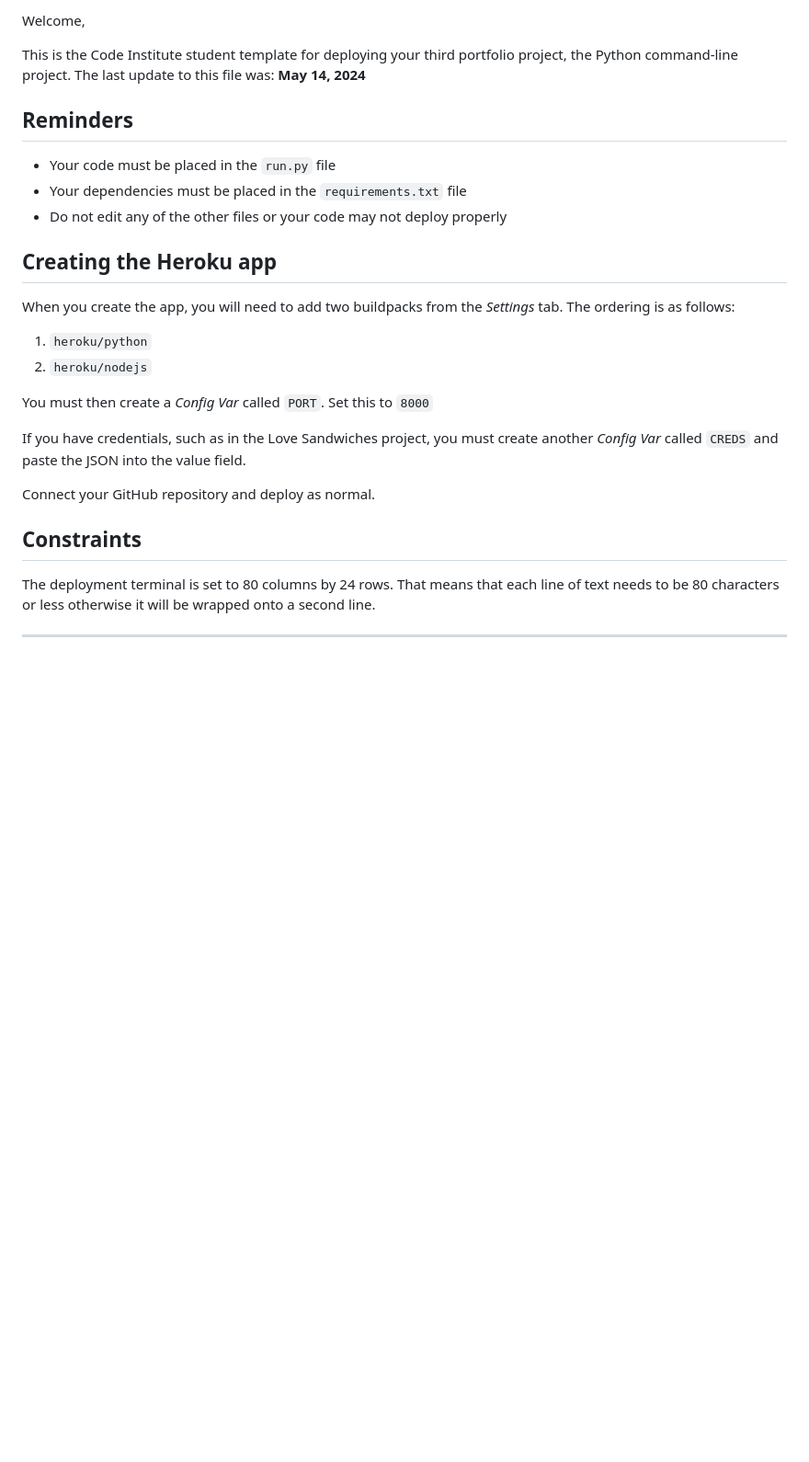
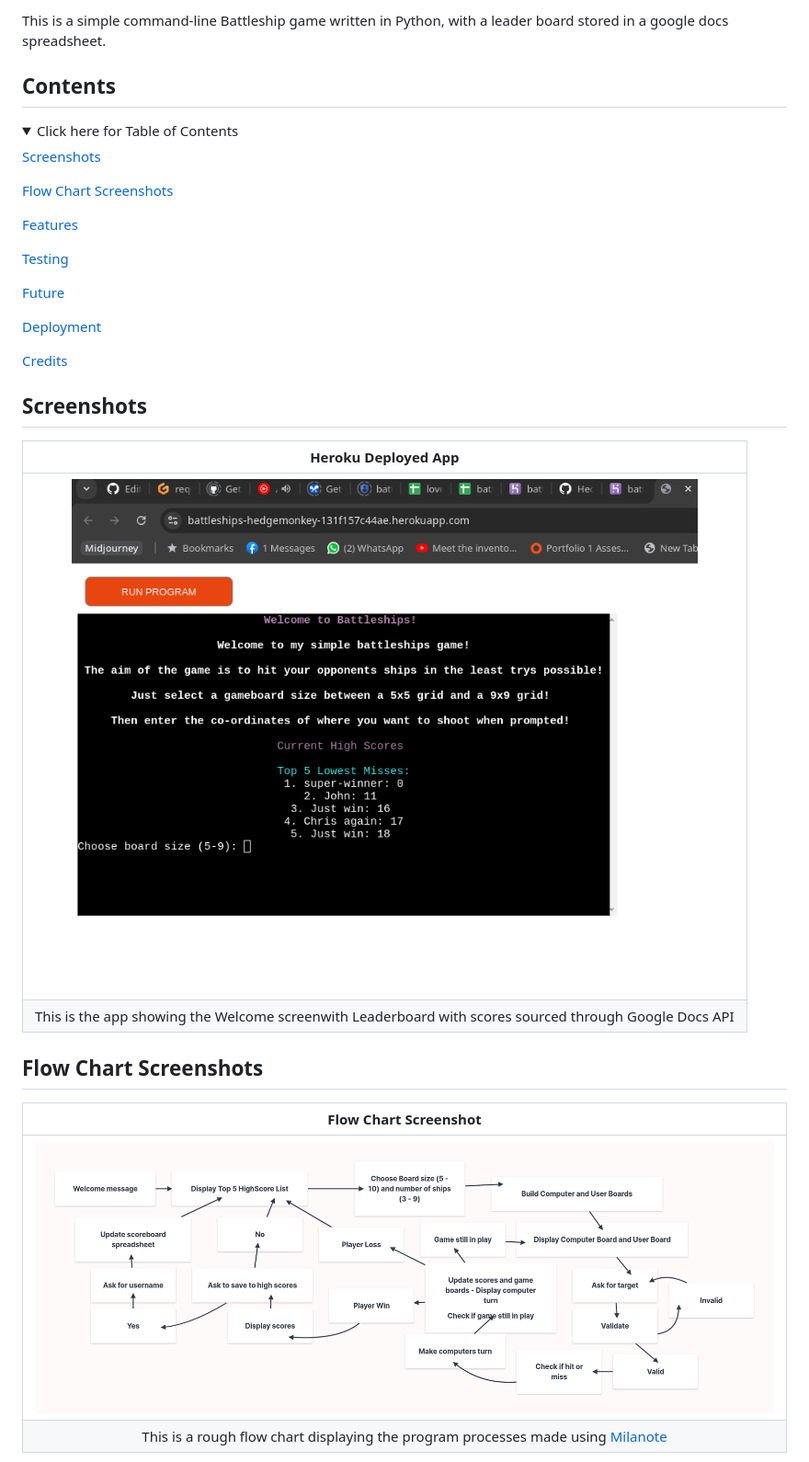
Before and after one commit to Hedgemonkey/battleships, a Markdown page: README.md, the part around the change printed below. Shown: that part at 92% size. Drawn GitHub-style; pictures changed too: readme/flow_chart.png (added), readme/screenshot.png (added); folded sections open; blank space fills up the shorter version.

Commit message:
Readme: Readme file updated

```diff
--- a/README.md
+++ b/README.md
@@ -2,30 +2,36 @@
 
-Welcome,
+This is a simple command-line Battleship game written in Python, with a leader board stored in a google docs spreadsheet.
 
-This is the Code Institute student template for deploying your third portfolio project, the Python command-line project. The last update to this file was: **May 14, 2024**
+## Contents
 
-## Reminders
+<details>
+<summary>Click here for Table of Contents</summary>
 
-- Your code must be placed in the `run.py` file
-- Your dependencies must be placed in the `requirements.txt` file
-- Do not edit any of the other files or your code may not deploy properly
+[Screenshots](#screenshots)
 
-## Creating the Heroku app
+[Flow Chart Screenshots](#flow-chart-screenshots)
 
-When you create the app, you will need to add two buildpacks from the _Settings_ tab. The ordering is as follows:
+[Features](#features)
 
-1. `heroku/python`
-2. `heroku/nodejs`
+[Testing](#testing)
 
-You must then create a _Config Var_ called `PORT`. Set this to `8000`
+[Future](#future)
 
-If you have credentials, such as in the Love Sandwiches project, you must create another _Config Var_ called `CREDS` and paste the JSON into the value field.
+[Deployment](#deployment)
 
-Connect your GitHub repository and deploy as normal.
+[Credits](#credits)
 
-## Constraints
+</details>
 
-The deployment terminal is set to 80 columns by 24 rows. That means that each line of text needs to be 80 characters or less otherwise it will be wrapped onto a second line.
+## Screenshots
+| Heroku Deployed App |
+| :---: |
+| ![Screenshot of app on Heroku](readme/screenshot.png) |
+| This is the app showing the Welcome screenwith Leaderboard with scores sourced through Google Docs API |
 
----
+## Flow Chart Screenshots
+| Flow Chart Screenshot |
+| :---: |
+| ![Screenshot of Flowchart](readme/flow_chart.png) |
+| This is a rough flow chart displaying the program processes made using [Milanote](https://milanote.com/)
 
```
Also changed, not shown: other parts of README.md (+113 -2 lines).
